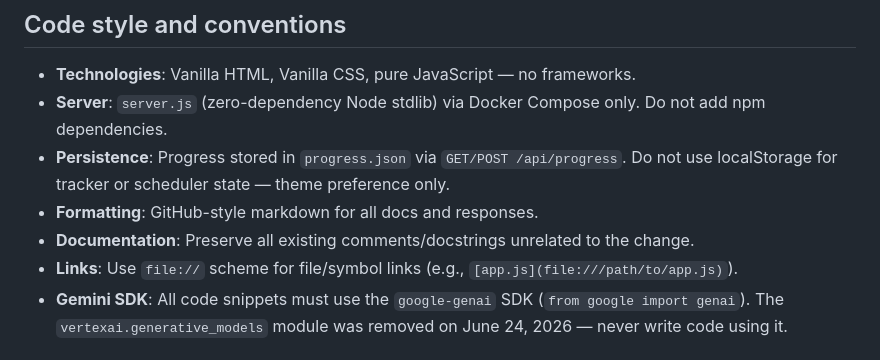
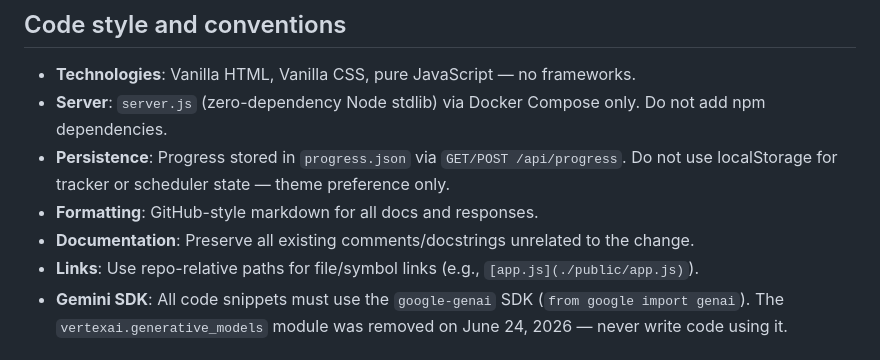
Before and after one commit to DebankurS/gcpmlprep, a Markdown page: AGENTS.md, the part around one of its changes. Rendered like a GitHub page.

Commit message:
path fix

```diff
--- a/AGENTS.md
+++ b/AGENTS.md
@@ -23,7 +23,7 @@
 - **Persistence**: Progress stored in `progress.json` via `GET/POST /api/progress`. Do not use localStorage for tracker or scheduler state — theme preference only.
 - **Formatting**: GitHub-style markdown for all docs and responses.
 - **Documentation**: Preserve all existing comments/docstrings unrelated to the change.
-- **Links**: Use `file://` scheme for file/symbol links (e.g., `[app.js](file:///path/to/app.js)`).
+- **Links**: Use repo-relative paths for file/symbol links (e.g., `[app.js](./public/app.js)`).
 - **Gemini SDK**: All code snippets must use the `google-genai` SDK (`from google import genai`). The `vertexai.generative_models` module was removed on June 24, 2026 — never write code using it.
 
 ## Keeping AGENTS.md current
```
Also changed, not shown: other parts of AGENTS.md (+2 -2 lines).
